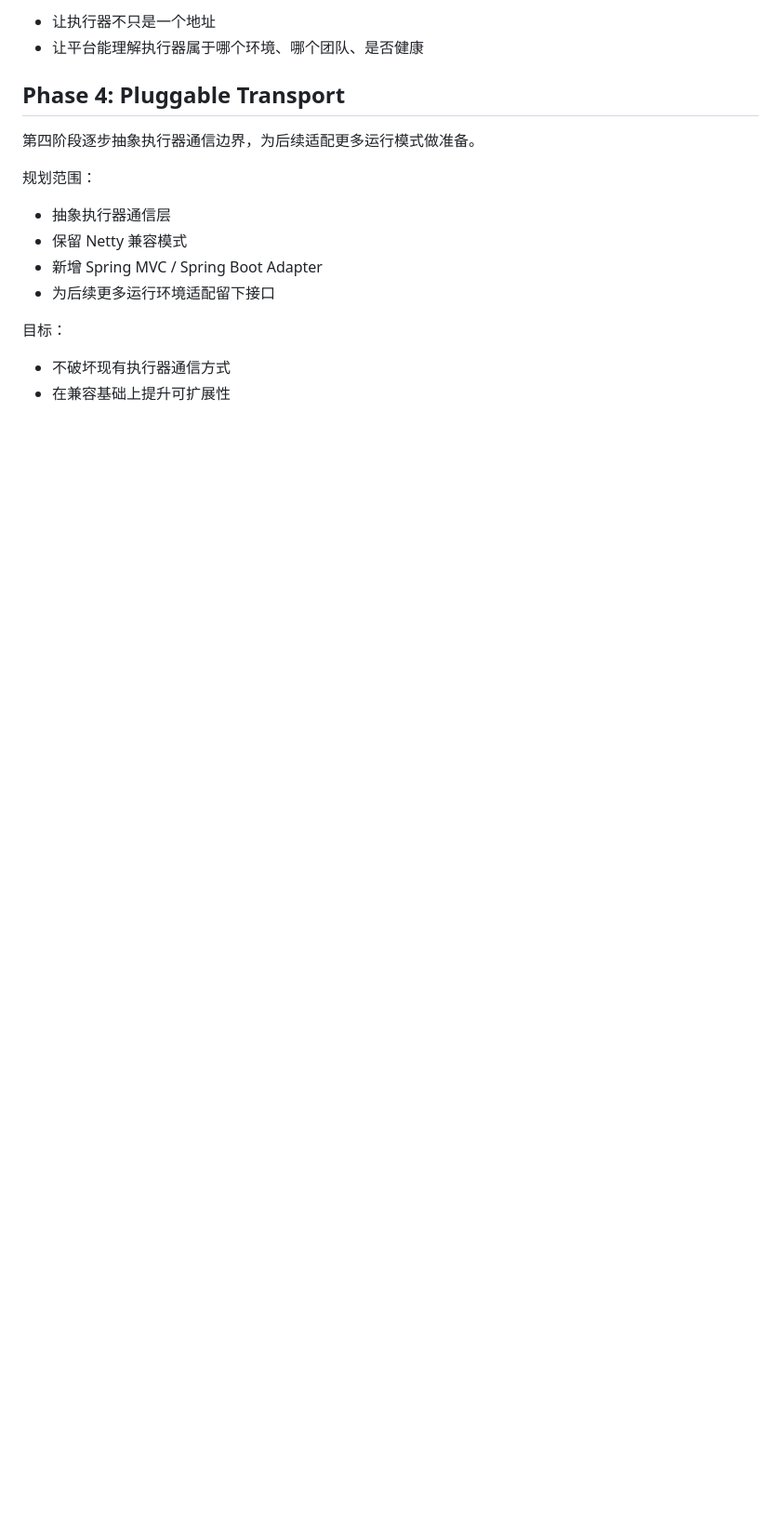
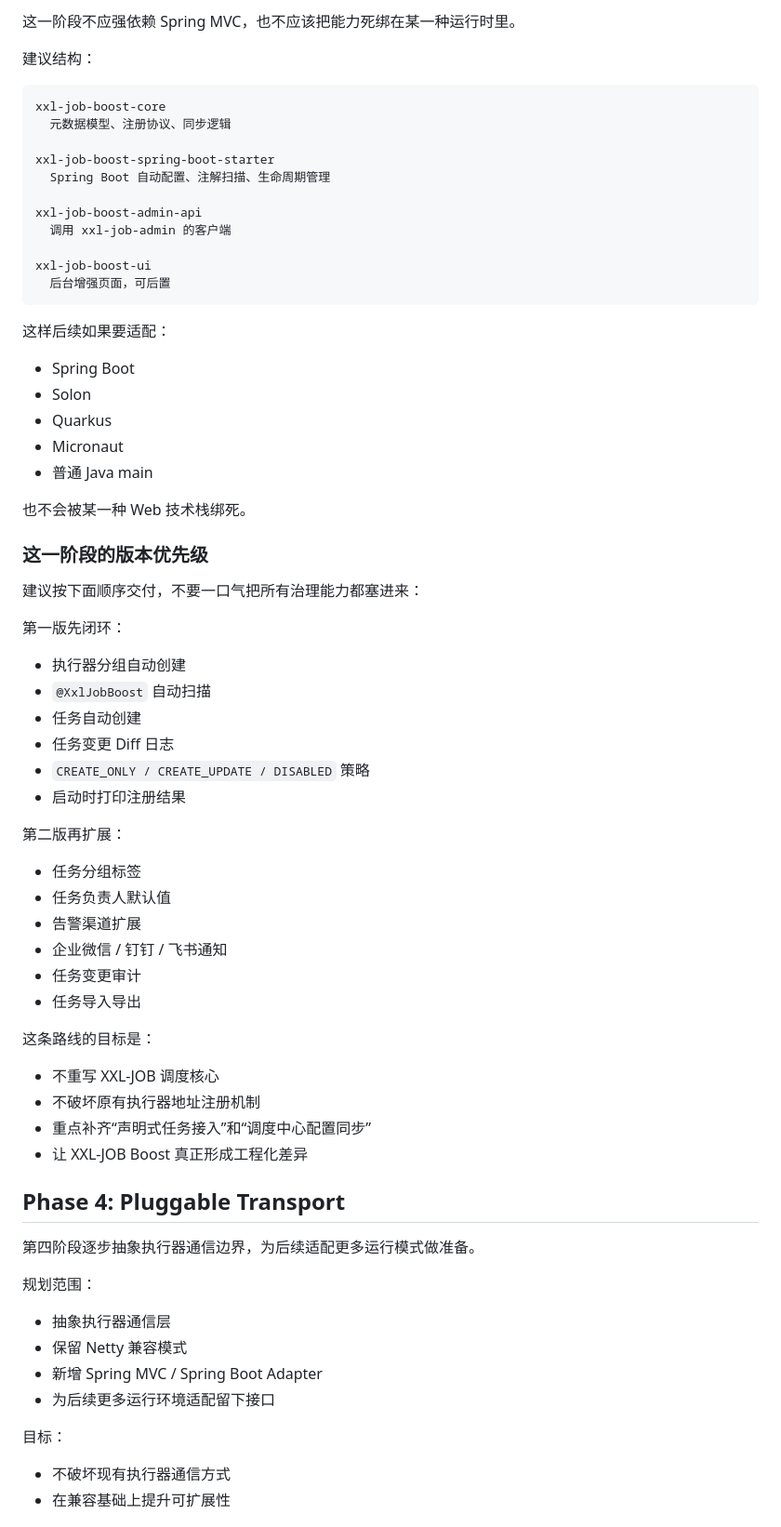
Before and after one commit to wuuJiawei/xxl-job-boost, a Markdown page: docs/feature-roadmap.md, the part around one of its changes. Shown at 93% size. Rendered like a GitHub page; blank space fills up the shorter version.

Commit message:
docs: refine roadmap for declarative job sync

````diff
--- a/docs/feature-roadmap.md
+++ b/docs/feature-roadmap.md
@@ -107,6 +268,60 @@ XXL-JOB Boost 是一个基于 XXL-JOB 的非官方增强发行版。
 
-- 让执行器不只是一个地址
-- 让平台能理解执行器属于哪个环境、哪个团队、是否健康
+这一阶段不应强依赖 Spring MVC，也不应该把能力死绑在某一种运行时里。
+
+建议结构：
+
+```text
+xxl-job-boost-core
+  元数据模型、注册协议、同步逻辑
+
+xxl-job-boost-spring-boot-starter
+  Spring Boot 自动配置、注解扫描、生命周期管理
+
+xxl-job-boost-admin-api
+  调用 xxl-job-admin 的客户端
+
+xxl-job-boost-ui
+  后台增强页面，可后置
+```
+
+这样后续如果要适配：
+
+- Spring Boot
+- Solon
+- Quarkus
+- Micronaut
+- 普通 Java main
+
+也不会被某一种 Web 技术栈绑死。
+
+### 这一阶段的版本优先级
+
+建议按下面顺序交付，不要一口气把所有治理能力都塞进来：
+
+第一版先闭环：
+
+- 执行器分组自动创建
+- `@XxlJobBoost` 自动扫描
+- 任务自动创建
+- 任务变更 Diff 日志
+- `CREATE_ONLY / CREATE_UPDATE / DISABLED` 策略
+- 启动时打印注册结果
+
+第二版再扩展：
+
+- 任务分组标签
+- 任务负责人默认值
+- 告警渠道扩展
+- 企业微信 / 钉钉 / 飞书通知
+- 任务变更审计
+- 任务导入导出
+
+这条路线的目标是：
+
+- 不重写 XXL-JOB 调度核心
+- 不破坏原有执行器地址注册机制
+- 重点补齐“声明式任务接入”和“调度中心配置同步”
+- 让 XXL-JOB Boost 真正形成工程化差异
 
 ## Phase 4: Pluggable Transport
 
````
Also changed, not shown: other parts of docs/feature-roadmap.md (+169 -8 lines).
